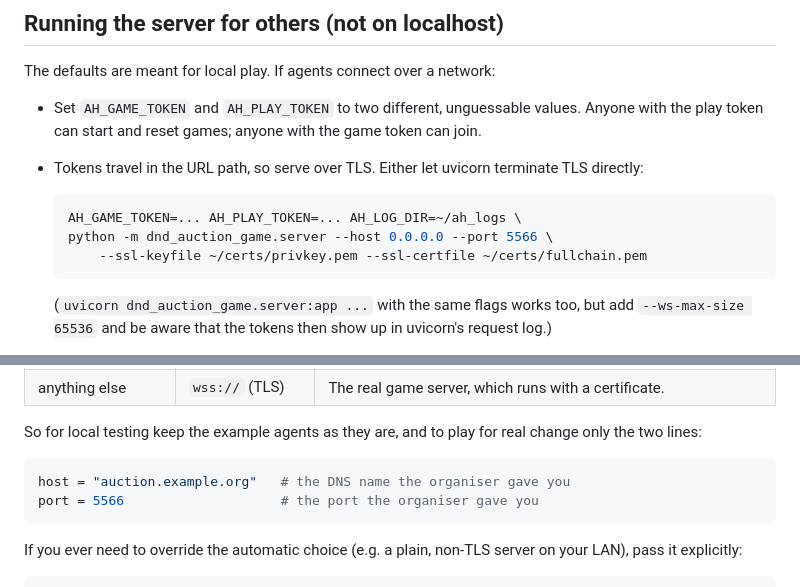
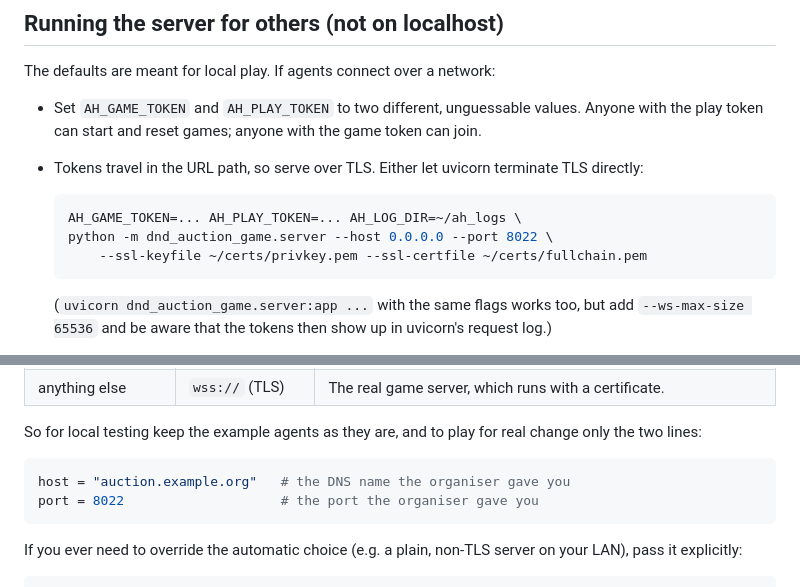
Before and after one commit to ooki/dnd_auction_game, a Markdown page: README.md, 2 parts joined by grey strips. GitHub-like rendering.

Commit message:
fix port

````diff
--- a/README.md
+++ b/README.md
@@ -145,7 +145,7 @@ The defaults are meant for local play. If agents connect over a network:
 
   ```bash
   AH_GAME_TOKEN=... AH_PLAY_TOKEN=... AH_LOG_DIR=~/ah_logs \
-  python -m dnd_auction_game.server --host 0.0.0.0 --port 5566 \
+  python -m dnd_auction_game.server --host 0.0.0.0 --port 8022 \
       --ssl-keyfile ~/certs/privkey.pem --ssl-certfile ~/certs/fullchain.pem
   ```
 
@@ -211,7 +211,7 @@ So for local testing keep the example agents as they are, and to play for real c
 
 ```python
 host = "auction.example.org"   # the DNS name the organiser gave you
-port = 5566                    # the port the organiser gave you
+port = 8022                    # the port the organiser gave you
 ```
 
 If you ever need to override the automatic choice (e.g. a plain, non-TLS server on your LAN), pass it explicitly:
````
